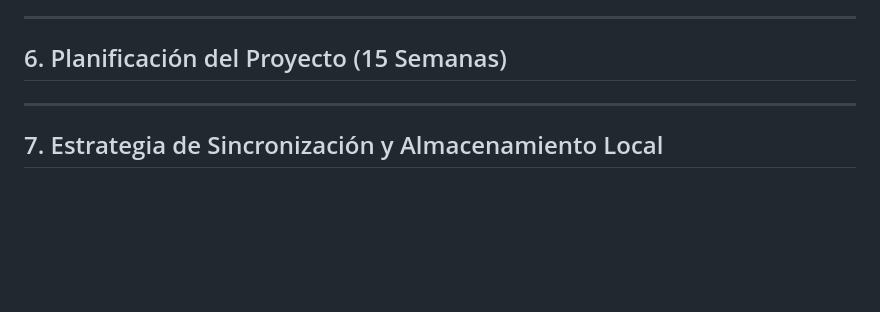
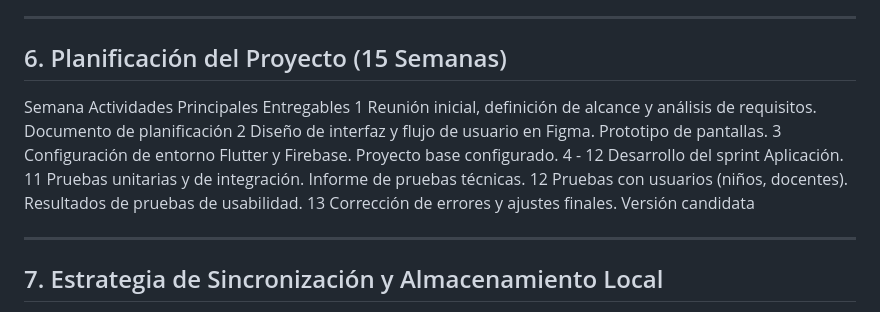
Before and after one commit to cbhas/piensa-play, a Markdown page: README.md, the part around the change. Rendered like a GitHub page; blank space fills up the shorter version.

```diff
--- a/README.md
+++ b/README.md
@@ -66,6 +66,14 @@ El trabajo colaborativo se realizará mediante **GitHub**, utilizando ramas de d
 
 ## 6. Planificación del Proyecto (15 Semanas)
 
+Semana	Actividades Principales	Entregables
+1	Reunión inicial, definición de alcance y análisis de requisitos.	Documento de planificación
+2	Diseño de interfaz y flujo de usuario en Figma.	Prototipo de pantallas.
+3	Configuración de entorno Flutter y Firebase.	Proyecto base configurado.
+4 - 12	Desarrollo del sprint	Aplicación.
+11	Pruebas unitarias y de integración.	Informe de pruebas técnicas.
+12	Pruebas con usuarios (niños, docentes).	Resultados de pruebas de usabilidad.
+13	Corrección de errores y ajustes finales.	Versión candidata
 
 
 ---
```
